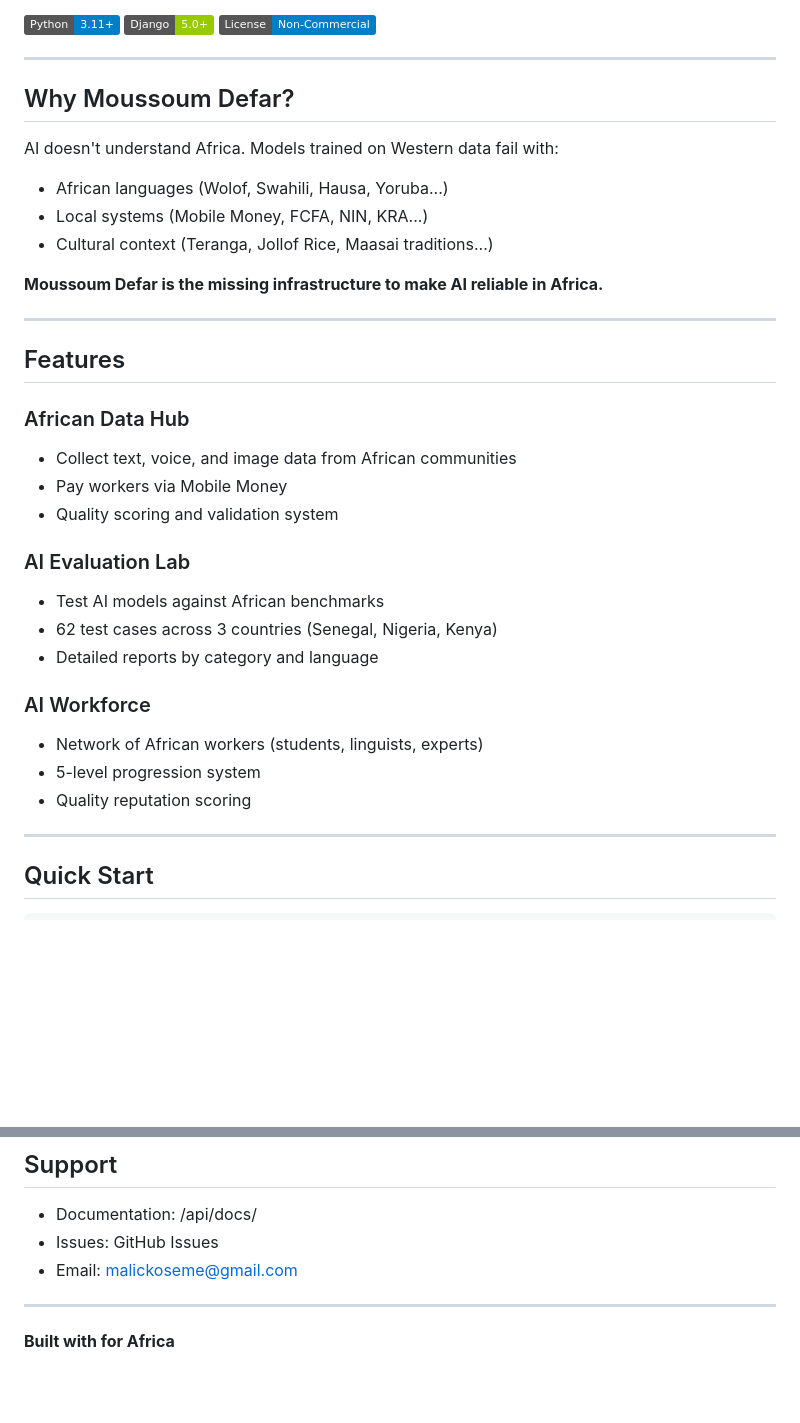
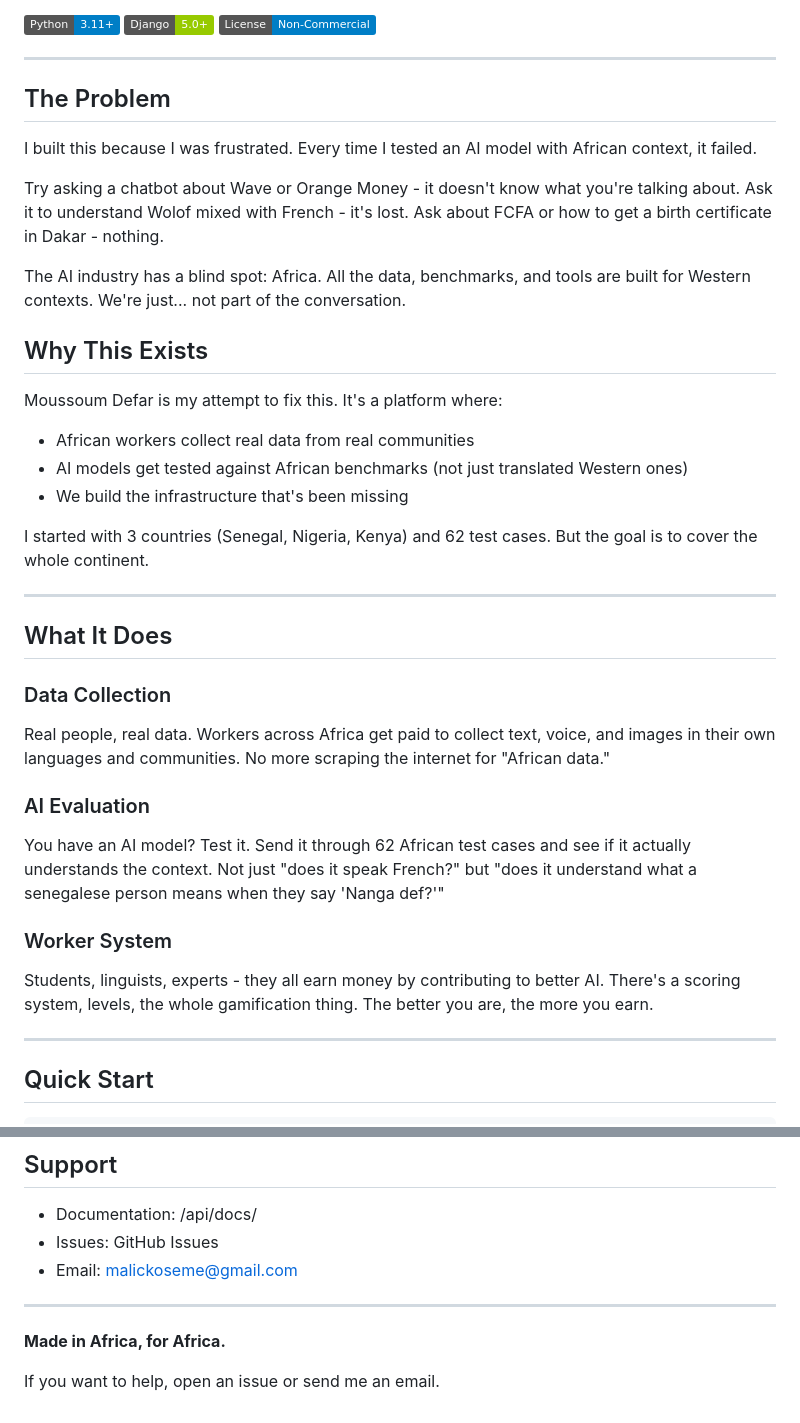
Before and after one commit to mkosemes1/Moussoum_Defar, a Markdown page: README.md, 2 parts joined by grey strips. GitHub-like rendering; badges without logos; blank space fills up the shorter version.

Commit message:
Make README more personal and human-sounding

```diff
--- a/README.md
+++ b/README.md
@@ -8,33 +8,36 @@
 
 ---
 
-## Why Moussoum Defar?
+## The Problem
 
-AI doesn't understand Africa. Models trained on Western data fail with:
-- African languages (Wolof, Swahili, Hausa, Yoruba...)
-- Local systems (Mobile Money, FCFA, NIN, KRA...)
-- Cultural context (Teranga, Jollof Rice, Maasai traditions...)
+I built this because I was frustrated. Every time I tested an AI model with African context, it failed.
 
-**Moussoum Defar is the missing infrastructure to make AI reliable in Africa.**
+Try asking a chatbot about Wave or Orange Money - it doesn't know what you're talking about. Ask it to understand Wolof mixed with French - it's lost. Ask about FCFA or how to get a birth certificate in Dakar - nothing.
+
+The AI industry has a blind spot: Africa. All the data, benchmarks, and tools are built for Western contexts. We're just... not part of the conversation.
+
+## Why This Exists
+
+Moussoum Defar is my attempt to fix this. It's a platform where:
+
+- African workers collect real data from real communities
+- AI models get tested against African benchmarks (not just translated Western ones)
+- We build the infrastructure that's been missing
+
+I started with 3 countries (Senegal, Nigeria, Kenya) and 62 test cases. But the goal is to cover the whole continent.
 
 ---
 
-## Features
+## What It Does
 
-### African Data Hub
-- Collect text, voice, and image data from African communities
-- Pay workers via Mobile Money
-- Quality scoring and validation system
+### Data Collection
+Real people, real data. Workers across Africa get paid to collect text, voice, and images in their own languages and communities. No more scraping the internet for "African data."
 
-### AI Evaluation Lab
-- Test AI models against African benchmarks
-- 62 test cases across 3 countries (Senegal, Nigeria, Kenya)
-- Detailed reports by category and language
+### AI Evaluation
+You have an AI model? Test it. Send it through 62 African test cases and see if it actually understands the context. Not just "does it speak French?" but "does it understand what a senegalese person means when they say 'Nanga def?'"
 
-### AI Workforce
-- Network of African workers (students, linguists, experts)
-- 5-level progression system
-- Quality reputation scoring
+### Worker System
+Students, linguists, experts - they all earn money by contributing to better AI. There's a scoring system, levels, the whole gamification thing. The better you are, the more you earn.
 
 ---
 
@@ -181,4 +184,6 @@ To request commercial license: malickoseme@gmail.com
 
 ---
 
-**Built with for Africa**
+**Made in Africa, for Africa.**
+
+If you want to help, open an issue or send me an email.
```
